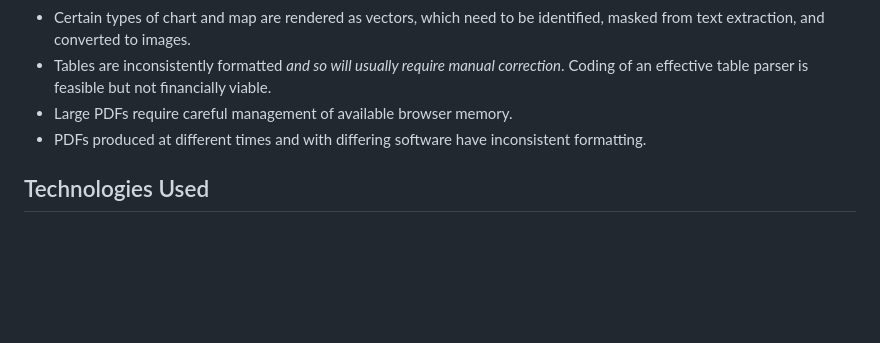
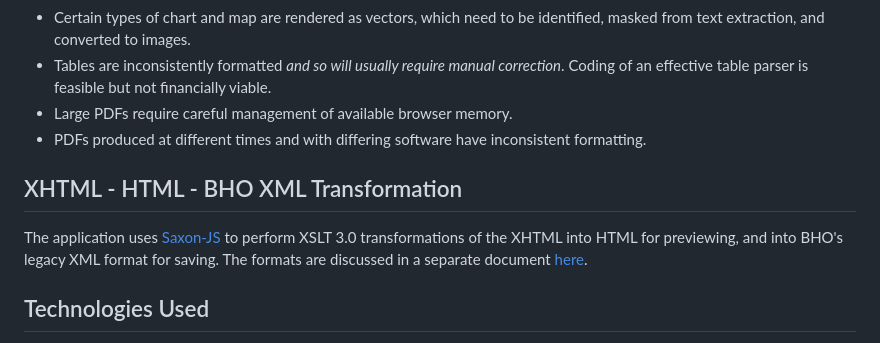
Before and after one commit to docuracy/VCH-PDF2BHO, a Markdown page: README.md, the part around the change printed below. GitHub-like rendering; blank space fills up the shorter version.

Commit message:
Documentation

```diff
--- a/README.md
+++ b/README.md
@@ -122,6 +125,12 @@ The following are some of the main challenges:
 - Large PDFs require careful management of available browser memory.
 - PDFs produced at different times and with differing software have inconsistent formatting.
 
+## XHTML - HTML - BHO XML Transformation
+
+The application uses [Saxon-JS](https://www.saxonica.com/saxon-js/index.xml) to perform XSLT 3.0 transformations of the
+XHTML into HTML for previewing, and into BHO's legacy XML format for saving. The formats are discussed in a separate
+document [here](https://github.com/docuracy/VCH-PDF2BHO/blob/master/SCHEMAS.md).
+
 ## Technologies Used
 
 - **JavaScript**: Core language for the application logic.
```
Also changed, not shown: other parts of README.md (+9 -5 lines).
